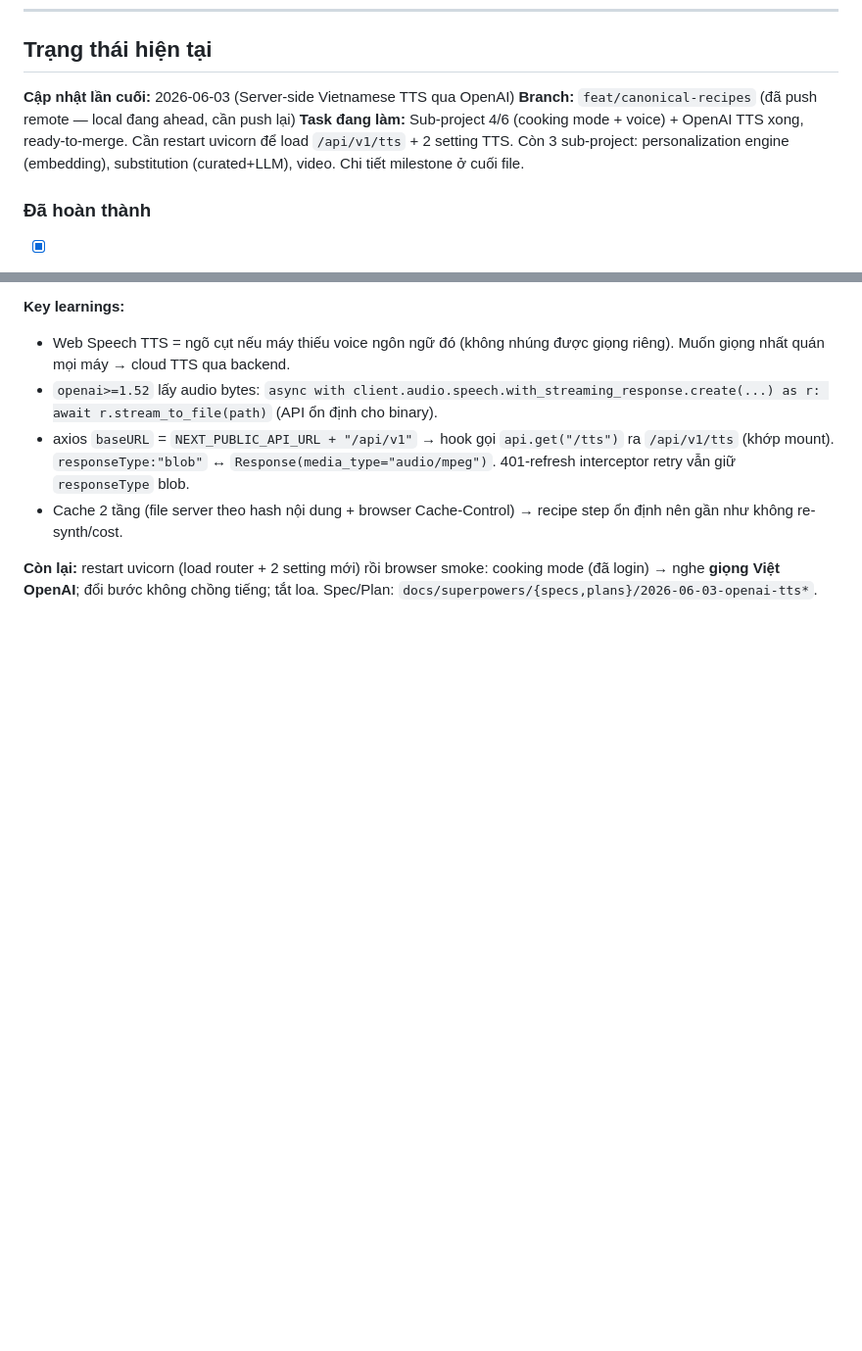
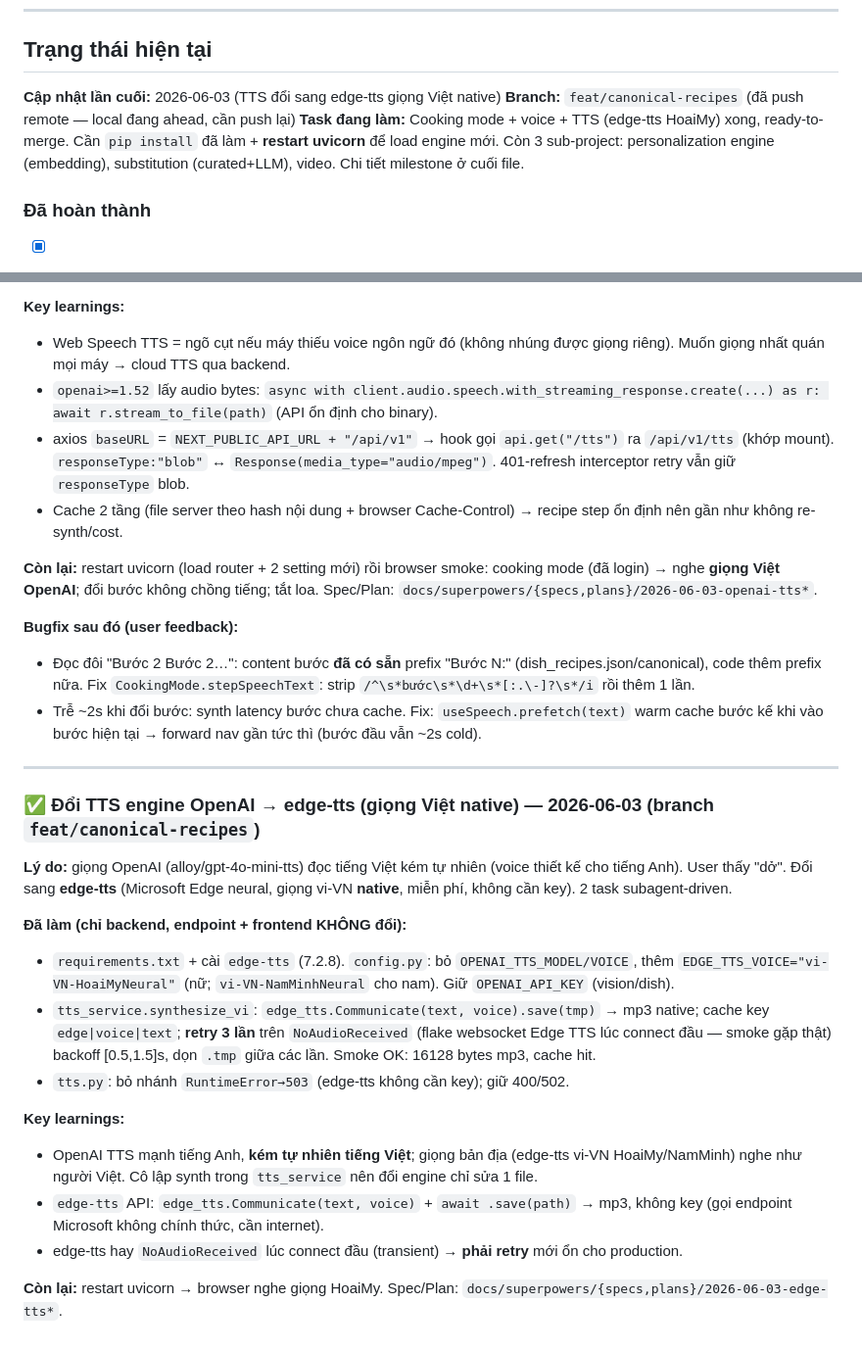
Before and after one commit to tien2204/vnfood-platform, a Markdown page: .claude/session-state.md, 2 parts joined by grey strips. Shown at 98% size. Drawn GitHub-style; blank space fills up the shorter version.

Commit message:
docs: session-state — edge-tts native vi-VN voice + cooking TTS fixes
Co-Authored-By: Claude Opus 4.8 (1M context) <noreply@anthropic.com>

```diff
--- a/.claude/session-state.md
+++ b/.claude/session-state.md
@@ -4,9 +4,9 @@ _Cập nhật file này trước khi kết thúc mỗi session._
 ---
 
 ## Trạng thái hiện tại
-**Cập nhật lần cuối:** 2026-06-03 (Server-side Vietnamese TTS qua OpenAI)
+**Cập nhật lần cuối:** 2026-06-03 (TTS đổi sang edge-tts giọng Việt native)
 **Branch:** `feat/canonical-recipes` (đã push remote — local đang ahead, cần push lại)
-**Task đang làm:** Sub-project 4/6 (cooking mode + voice) + OpenAI TTS xong, ready-to-merge. Cần restart uvicorn để load `/api/v1/tts` + 2 setting TTS. Còn 3 sub-project: personalization engine (embedding), substitution (curated+LLM), video. Chi tiết milestone ở cuối file.
+**Task đang làm:** Cooking mode + voice + TTS (edge-tts HoaiMy) xong, ready-to-merge. Cần `pip install` đã làm + **restart uvicorn** để load engine mới. Còn 3 sub-project: personalization engine (embedding), substitution (curated+LLM), video. Chi tiết milestone ở cuối file.
 
 ### Đã hoàn thành
 - [x] Thiết kế spec toàn bộ usecase
@@ -617,3 +617,25 @@ Nâng cấp cooking mode (Prompt 15 cơ bản) thành rảnh tay. **Frontend-onl
 - Cache 2 tầng (file server theo hash nội dung + browser Cache-Control) → recipe step ổn định nên gần như không re-synth/cost.
 
 **Còn lại:** restart uvicorn (load router + 2 setting mới) rồi browser smoke: cooking mode (đã login) → nghe **giọng Việt OpenAI**; đổi bước không chồng tiếng; tắt loa. Spec/Plan: `docs/superpowers/{specs,plans}/2026-06-03-openai-tts*`.
+
+**Bugfix sau đó (user feedback):**
+- Đọc đôi "Bước 2 Bước 2…": content bước **đã có sẵn** prefix "Bước N:" (dish_recipes.json/canonical), code thêm prefix nữa. Fix `CookingMode.stepSpeechText`: strip `/^\s*bước\s*\d+\s*[:.\-]?\s*/i` rồi thêm 1 lần.
+- Trễ ~2s khi đổi bước: synth latency bước chưa cache. Fix: `useSpeech.prefetch(text)` warm cache bước kế khi vào bước hiện tại → forward nav gần tức thì (bước đầu vẫn ~2s cold).
+
+---
+
+### ✅ Đổi TTS engine OpenAI → edge-tts (giọng Việt native) — 2026-06-03 (branch `feat/canonical-recipes`)
+
+**Lý do:** giọng OpenAI (alloy/gpt-4o-mini-tts) đọc tiếng Việt kém tự nhiên (voice thiết kế cho tiếng Anh). User thấy "dở". Đổi sang **edge-tts** (Microsoft Edge neural, giọng vi-VN **native**, miễn phí, không cần key). 2 task subagent-driven.
+
+**Đã làm (chỉ backend, endpoint + frontend KHÔNG đổi):**
+- `requirements.txt` + cài `edge-tts` (7.2.8). `config.py`: bỏ `OPENAI_TTS_MODEL/VOICE`, thêm `EDGE_TTS_VOICE="vi-VN-HoaiMyNeural"` (nữ; `vi-VN-NamMinhNeural` cho nam). Giữ `OPENAI_API_KEY` (vision/dish).
+- `tts_service.synthesize_vi`: `edge_tts.Communicate(text, voice).save(tmp)` → mp3 native; cache key `edge|voice|text`; **retry 3 lần** trên `NoAudioReceived` (flake websocket Edge TTS lúc connect đầu — smoke gặp thật) backoff [0.5,1.5]s, dọn `.tmp` giữa các lần. Smoke OK: 16128 bytes mp3, cache hit.
+- `tts.py`: bỏ nhánh `RuntimeError→503` (edge-tts không cần key); giữ 400/502.
+
+**Key learnings:**
+- OpenAI TTS mạnh tiếng Anh, **kém tự nhiên tiếng Việt**; giọng bản địa (edge-tts vi-VN HoaiMy/NamMinh) nghe như người Việt. Cô lập synth trong `tts_service` nên đổi engine chỉ sửa 1 file.
+- `edge-tts` API: `edge_tts.Communicate(text, voice)` + `await .save(path)` → mp3, không key (gọi endpoint Microsoft không chính thức, cần internet).
+- edge-tts hay `NoAudioReceived` lúc connect đầu (transient) → **phải retry** mới ổn cho production.
+
+**Còn lại:** restart uvicorn → browser nghe giọng HoaiMy. Spec/Plan: `docs/superpowers/{specs,plans}/2026-06-03-edge-tts*`.
```
